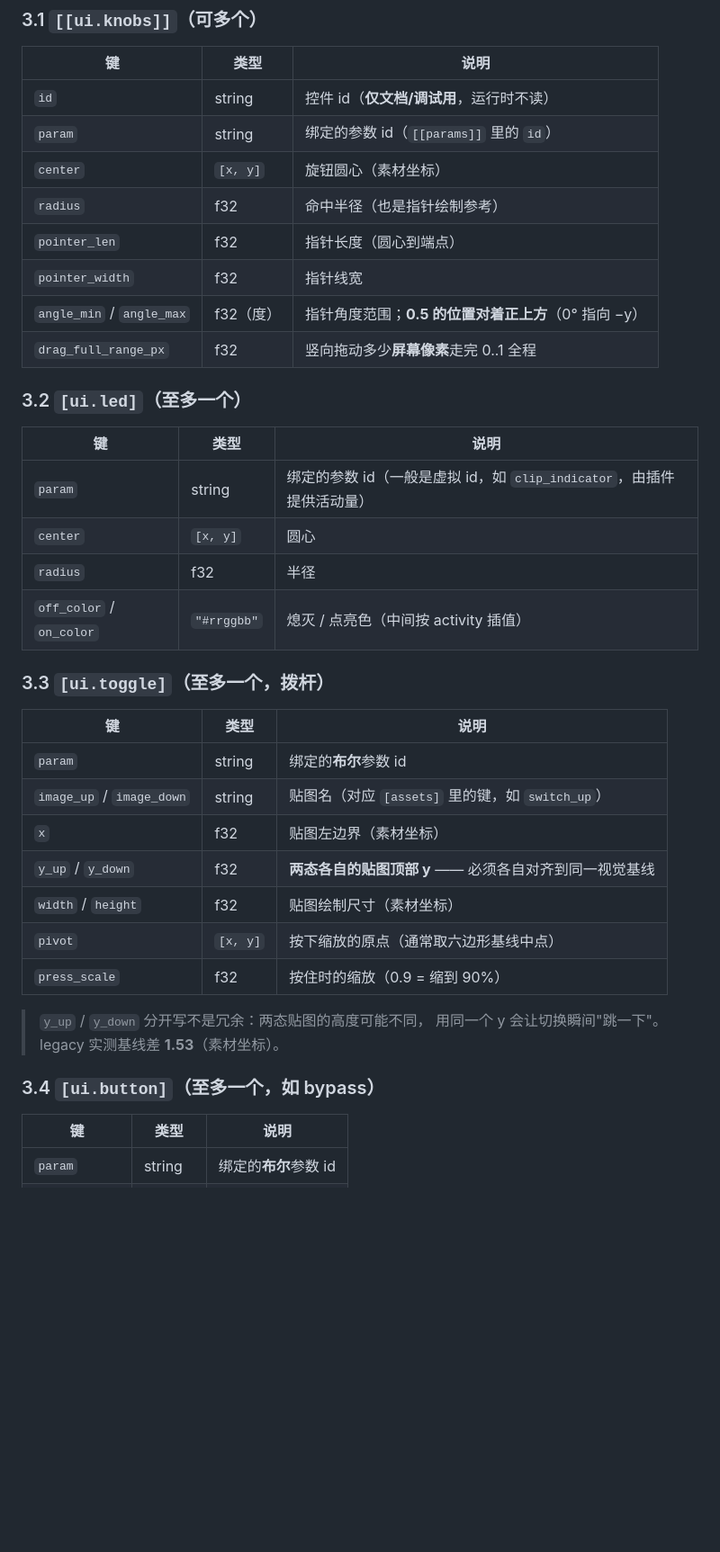
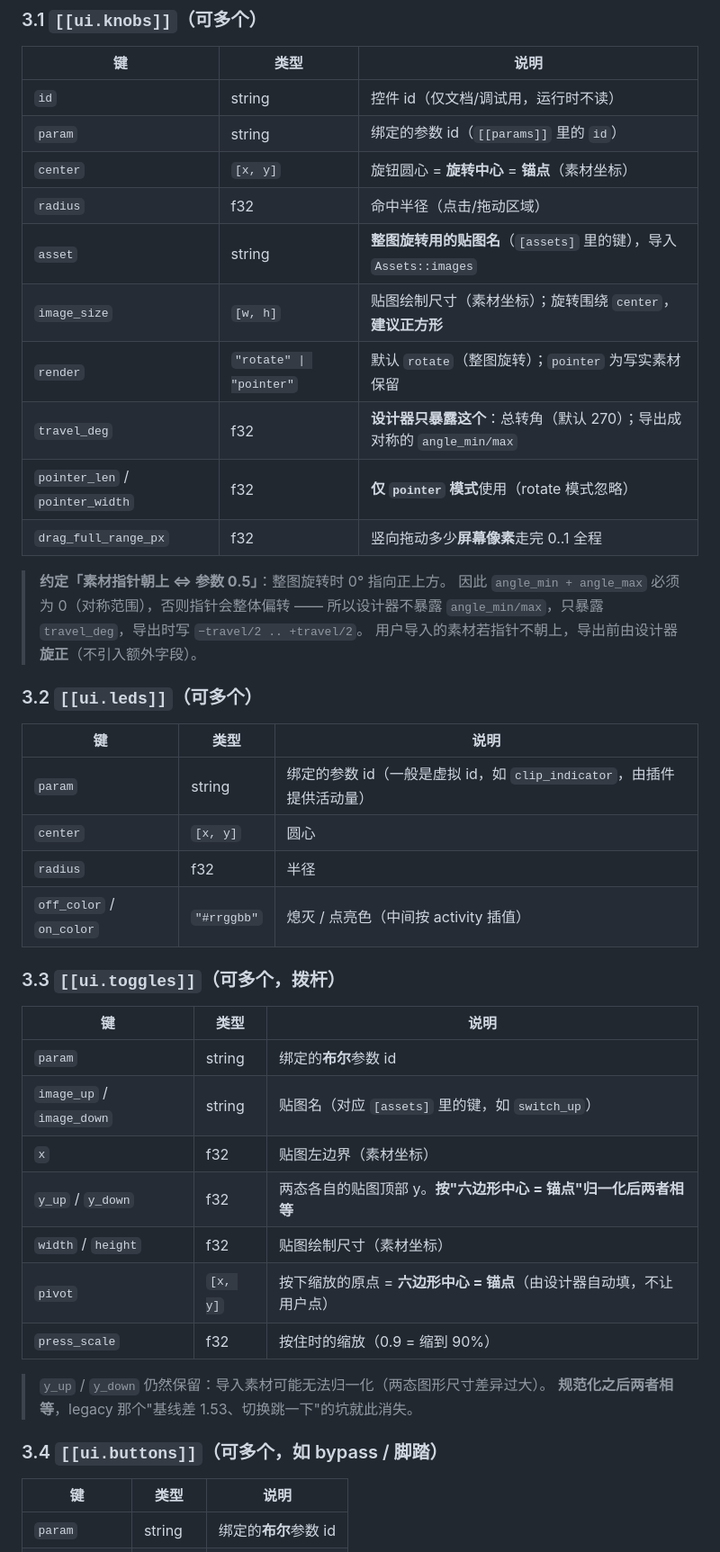
Before and after one commit to amonisachicken/rustomp-box-designer, a Markdown page: docs/01-contract-panel-toml.md, the part around one of its changes. Shown at 90% size. Drawn GitHub-style; blank space fills up the shorter version.

```diff
--- a/docs/01-contract-panel-toml.md
+++ b/docs/01-contract-panel-toml.md
@@ -54,16 +58,23 @@
 
 | 键 | 类型 | 说明 |
 |---|---|---|
-| `id` | string | 控件 id（**仅文档/调试用**，运行时不读） |
+| `id` | string | 控件 id（仅文档/调试用，运行时不读） |
 | `param` | string | 绑定的参数 id（`[[params]]` 里的 `id`） |
-| `center` | `[x, y]` | 旋钮圆心（素材坐标） |
-| `radius` | f32 | 命中半径（也是指针绘制参考） |
-| `pointer_len` | f32 | 指针长度（圆心到端点） |
-| `pointer_width` | f32 | 指针线宽 |
-| `angle_min` / `angle_max` | f32（度） | 指针角度范围；**0.5 的位置对着正上方**（0° 指向 −y） |
+| `center` | `[x, y]` | 旋钮圆心 = **旋转中心** = **锚点**（素材坐标） |
+| `radius` | f32 | 命中半径（点击/拖动区域） |
+| `asset` | string | **整图旋转用的贴图名**（`[assets]` 里的键），导入 `Assets::images` |
+| `image_size` | `[w, h]` | 贴图绘制尺寸（素材坐标）；旋转围绕 `center`，**建议正方形** |
+| `render` | `"rotate" \| "pointer"` | 默认 `rotate`（整图旋转）；`pointer` 为写实素材保留 |
+| `travel_deg` | f32 | **设计器只暴露这个**：总转角（默认 270）；导出成对称的 `angle_min/max` |
+| `pointer_len` / `pointer_width` | f32 | **仅 `pointer` 模式**使用（rotate 模式忽略） |
 | `drag_full_range_px` | f32 | 竖向拖动多少**屏幕像素**走完 0..1 全程 |
 
-### 3.2 `[ui.led]`（**至多一个**）
+> **约定「素材指针朝上 ⇔ 参数 0.5」**：整图旋转时 0° 指向正上方。
+> 因此 `angle_min + angle_max` 必须为 0（对称范围），否则指针会整体偏转 ——
+> 所以设计器不暴露 `angle_min/max`，只暴露 `travel_deg`，导出时写 `−travel/2 .. +travel/2`。
+> 用户导入的素材若指针不朝上，导出前由设计器**旋正**（不引入额外字段）。
+
+### 3.2 `[[ui.leds]]`（可多个）
 
 | 键 | 类型 | 说明 |
 |---|---|---|
@@ -72,22 +83,22 @@
 | `radius` | f32 | 半径 |
 | `off_color` / `on_color` | `"#rrggbb"` | 熄灭 / 点亮色（中间按 activity 插值） |
 
-### 3.3 `[ui.toggle]`（**至多一个**，拨杆）
+### 3.3 `[[ui.toggles]]`（可多个，拨杆）
 
 | 键 | 类型 | 说明 |
 |---|---|---|
 | `param` | string | 绑定的**布尔**参数 id |
 | `image_up` / `image_down` | string | 贴图名（对应 `[assets]` 里的键，如 `switch_up`） |
 | `x` | f32 | 贴图左边界（素材坐标） |
-| `y_up` / `y_down` | f32 | **两态各自的贴图顶部 y** —— 必须各自对齐到同一视觉基线 |
+| `y_up` / `y_down` | f32 | 两态各自的贴图顶部 y。**按"六边形中心 = 锚点"归一化后两者相等** |
 | `width` / `height` | f32 | 贴图绘制尺寸（素材坐标） |
-| `pivot` | `[x, y]` | 按下缩放的原点（通常取六边形基线中点） |
+| `pivot` | `[x, y]` | 按下缩放的原点 = **六边形中心 = 锚点**（由设计器自动填，不让用户点） |
 | `press_scale` | f32 | 按住时的缩放（0.9 = 缩到 90%） |
 
-> `y_up` / `y_down` 分开写不是冗余：两态贴图的高度可能不同，
-> 用同一个 y 会让切换瞬间"跳一下"。legacy 实测基线差 **1.53**（素材坐标）。
+> `y_up` / `y_down` 仍然保留：导入素材可能无法归一化（两态图形尺寸差异过大）。
+> **规范化之后两者相等**，legacy 那个"基线差 1.53、切换跳一下"的坑就此消失。
 
-### 3.4 `[ui.button]`（**至多一个**，如 bypass）
+### 3.4 `[[ui.buttons]]`（可多个，如 bypass / 脚踏）
 
 | 键 | 类型 | 说明 |
 |---|---|---|
```
Also changed, not shown: other parts of docs/01-contract-panel-toml.md (+20 -2 lines), docs/02-runtime-panelspec.md (+24 -14 lines).
